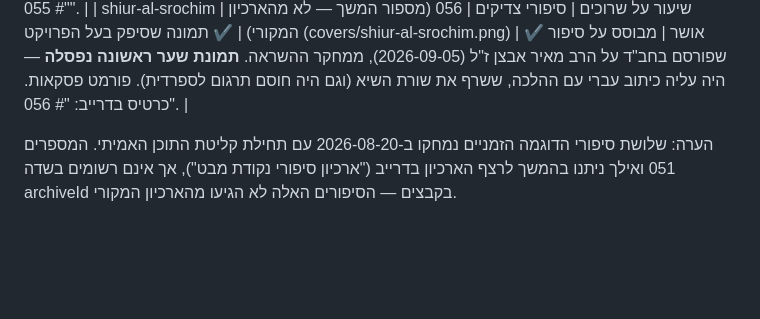
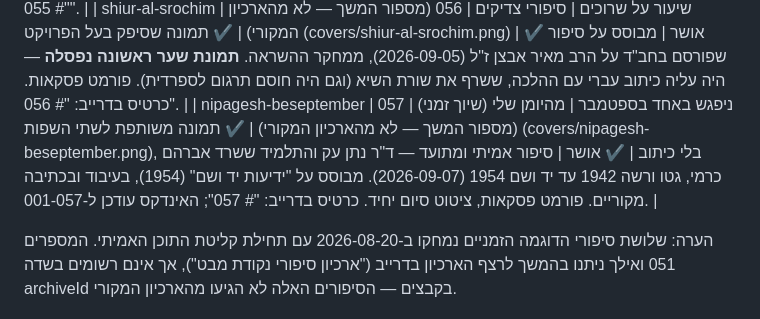
Before and after one commit to dj1234e123-hub/nekudat-mabat, a Markdown page: docs/CONTENT.md, the part around the change. Drawn GitHub-style; blank space fills up the shorter version.

```diff
--- a/docs/CONTENT.md
+++ b/docs/CONTENT.md
@@ -49,6 +49,7 @@
 
 | kedei-levade-shesalachti | כדי לוודא שסלחתי | סיפורי צדיקים | 055 (מספור המשך — לא מהארכיון המקורי) | ✔ תמונה שסיפק בעל הפרויקט (covers/kedei-levade-shesalachti.png) | ✔ אושר | סיפור מוסר מסורתי על רבי ישראל סלנטר (2026-09-05), נבחר ממחקר ההשראה ל"הצעיף הזהוב". **הפתיחה שונתה** מ"רכבת נוסעת מסלנט לווילנה" — השם הסגיר את הזהות בשורה הראשונה. פורמט פסקאות. כרטיס בדרייב: "# 055". |
 | shiur-al-srochim | שיעור על שרוכים | סיפורי צדיקים | 056 (מספור המשך — לא מהארכיון המקורי) | ✔ תמונה שסיפק בעל הפרויקט (covers/shiur-al-srochim.png) | ✔ אושר | מבוסס על סיפור שפורסם בחב"ד על הרב מאיר אבצן ז"ל (2026-09-05), ממחקר ההשראה. **תמונת שער ראשונה נפסלה** — היה עליה כיתוב עברי עם ההלכה, ששרף את שורת השיא (וגם היה חוסם תרגום לספרדית). פורמט פסקאות. כרטיס בדרייב: "# 056". |
+| nipagesh-beseptember | ניפגש באחד בספטמבר | מהיומן שלי (שיוך זמני) | 057 (מספור המשך — לא מהארכיון המקורי) | ✔ תמונה משותפת לשתי השפות (covers/nipagesh-beseptember.png), בלי כיתוב | ✔ אושר | סיפור אמיתי ומתועד — ד"ר נתן עק והתלמיד ששרד אברהם כרמי, גטו ורשה 1942 עד יד ושם 1954 (2026-09-07). מבוסס על "ידיעות יד ושם" (1954), בעיבוד ובכתיבה מקוריים. פורמט פסקאות, ציטוט סיום יחיד. כרטיס בדרייב: "# 057"; האינדקס עודכן ל-001-057. |
 
 הערה: שלושת סיפורי הדוגמה הזמניים נמחקו ב-2026-08-20 עם תחילת קליטת התוכן האמיתי. המספרים 051 ואילך ניתנו בהמשך לרצף הארכיון בדרייב ("ארכיון סיפורי נקודת מבט"), אך אינם רשומים בשדה archiveId בקבצים — הסיפורים האלה לא הגיעו מהארכיון המקורי.
 
```
Also changed, not shown: CLAUDE.md (+7 -0 lines).
